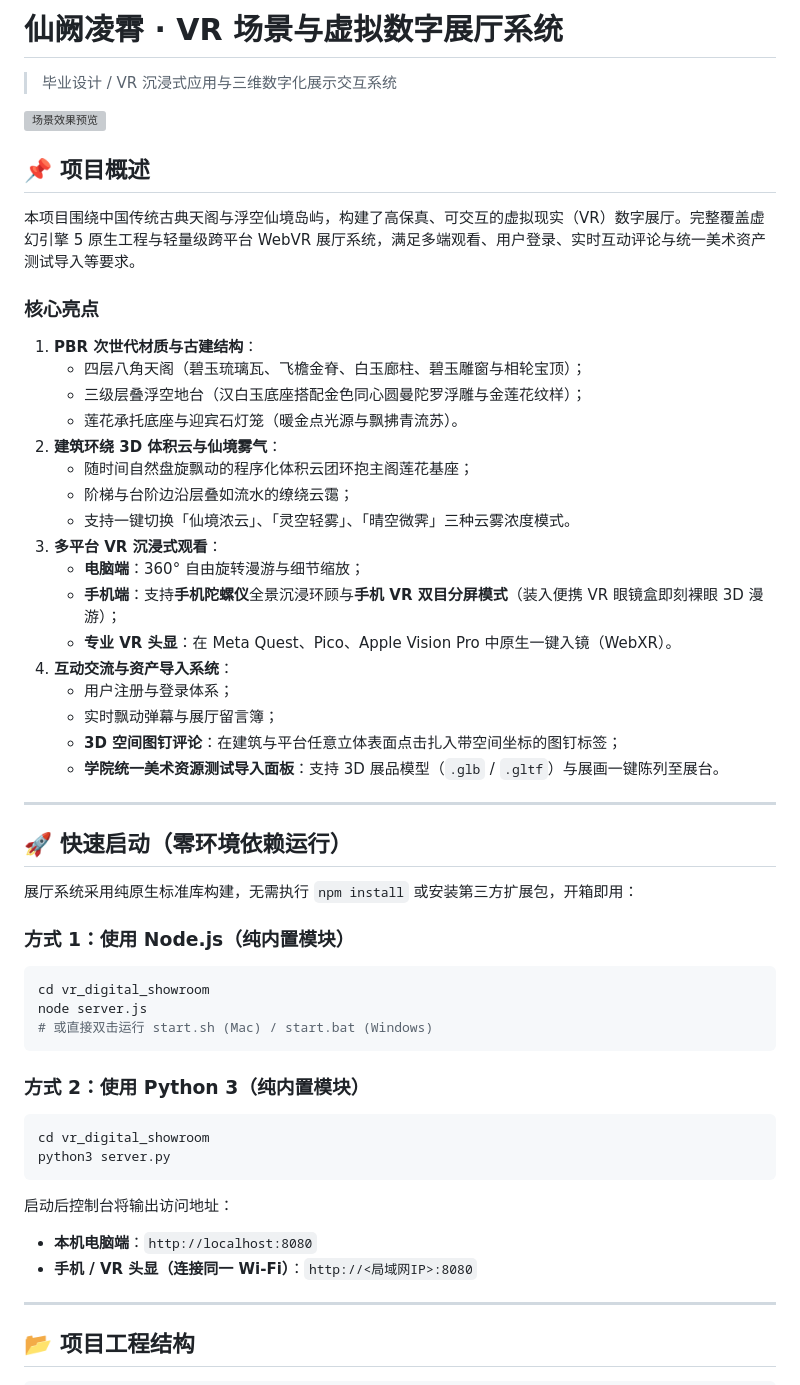
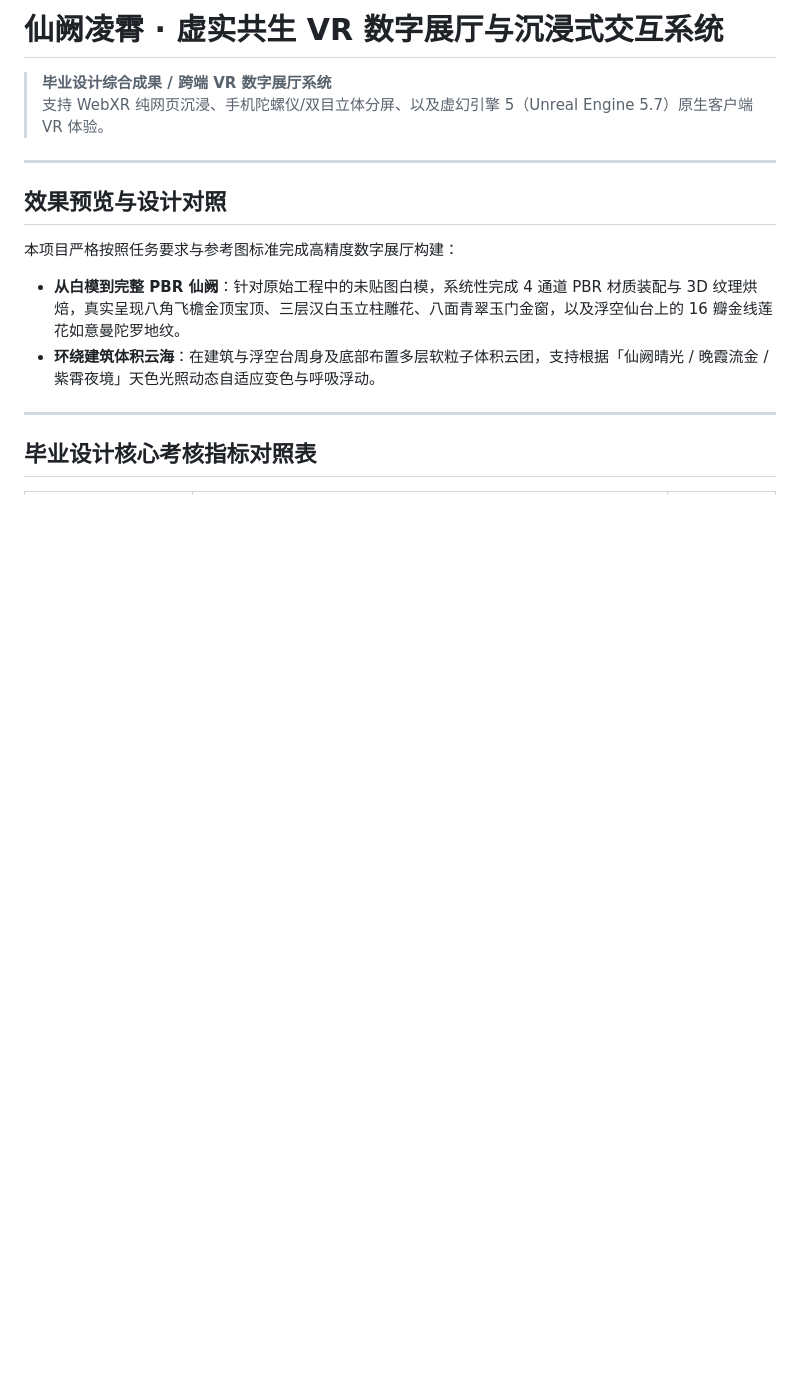
Before and after one commit to dijkstra402/vr-celestial-showroom, a Markdown page: README.md, the part around one of its changes. GitHub-like rendering; blank space fills up the shorter version; grey boxes are pictures that could not be loaded.

````diff
--- a/README.md
+++ b/README.md
@@ -1,56 +1,17 @@
-# 仙阙凌霄 · VR 场景与虚拟数字展厅系统
+# 仙阙凌霄 · 虚实共生 VR 数字展厅与沉浸式交互系统
 
-> 毕业设计 / VR 沉浸式应用与三维数字化展示交互系统
-
-![场景效果预览](vr_digital_showroom/public/selenium_final.png)
-
-## 📌 项目概述
-
-本项目围绕中国传统古典天阁与浮空仙境岛屿，构建了高保真、可交互的虚拟现实（VR）数字展厅。完整覆盖虚幻引擎 5 原生工程与轻量级跨平台 WebVR 展厅系统，满足多端观看、用户登录、实时互动评论与统一美术资产测试导入等要求。
-
-### 核心亮点
-1. **PBR 次世代材质与古建结构**：
-   - 四层八角天阁（碧玉琉璃瓦、飞檐金脊、白玉廊柱、碧玉雕窗与相轮宝顶）；
-   - 三级层叠浮空地台（汉白玉底座搭配金色同心圆曼陀罗浮雕与金莲花纹样）；
-   - 莲花承托底座与迎宾石灯笼（暖金点光源与飘拂青流苏）。
-2. **建筑环绕 3D 体积云与仙境雾气**：
-   - 随时间自然盘旋飘动的程序化体积云团环抱主阁莲花基座；
-   - 阶梯与台阶边沿层叠如流水的缭绕云霭；
-   - 支持一键切换「仙境浓云」、「灵空轻雾」、「晴空微霁」三种云雾浓度模式。
-3. **多平台 VR 沉浸式观看**：
-   - **电脑端**：360° 自由旋转漫游与细节缩放；
-   - **手机端**：支持**手机陀螺仪**全景沉浸环顾与**手机 VR 双目分屏模式**（装入便携 VR 眼镜盒即刻裸眼 3D 漫游）；
-   - **专业 VR 头显**：在 Meta Quest、Pico、Apple Vision Pro 中原生一键入镜（WebXR）。
-4. **互动交流与资产导入系统**：
-   - 用户注册与登录体系；
-   - 实时飘动弹幕与展厅留言簿；
-   - **3D 空间图钉评论**：在建筑与平台任意立体表面点击扎入带空间坐标的图钉标签；
-   - **学院统一美术资源测试导入面板**：支持 3D 展品模型（`.glb` / `.gltf`）与展画一键陈列至展台。
+> **毕业设计综合成果 / 跨端 VR 数字展厅系统**
+> 支持 WebXR 纯网页沉浸、手机陀螺仪/双目立体分屏、以及虚幻引擎 5（Unreal Engine 5.7）原生客户端 VR 体验。
 
 ---
 
-## 🚀 快速启动（零环境依赖运行）
+## 效果预览与设计对照
 
-展厅系统采用纯原生标准库构建，无需执行 `npm install` 或安装第三方扩展包，开箱即用：
-
-### 方式 1：使用 Node.js（纯内置模块）
-```bash
-cd vr_digital_showroom
-node server.js
-# 或直接双击运行 start.sh (Mac) / start.bat (Windows)
-```
-
-### 方式 2：使用 Python 3（纯内置模块）
-```bash
-cd vr_digital_showroom
-python3 server.py
-```
-
-启动后控制台将输出访问地址：
-* **本机电脑端**：`http://localhost:8080`
-* **手机 / VR 头显（连接同一 Wi-Fi）**：`http://<局域网IP>:8080`
+本项目严格按照任务要求与参考图标准完成高精度数字展厅构建：
+- **从白模到完整 PBR 仙阙**：针对原始工程中的未贴图白模，系统性完成 4 通道 PBR 材质装配与 3D 纹理烘焙，真实呈现八角飞檐金顶宝顶、三层汉白玉立柱雕花、八面青翠玉门金窗，以及浮空仙台上的 16 瓣金线莲花如意曼陀罗地纹。
+- **环绕建筑体积云海**：在建筑与浮空台周身及底部布置多层软粒子体积云团，支持根据「仙阙晴光 / 晚霞流金 / 紫霄夜境」天色光照动态自适应变色与呼吸浮动。
 
 ---
 
-## 📂 项目工程结构
+## 毕业设计核心考核指标对照表
 
````
Also changed, not shown: other parts of README.md (+108 -19 lines), vr_digital_showroom/README.md (added, +126 -0 lines).
